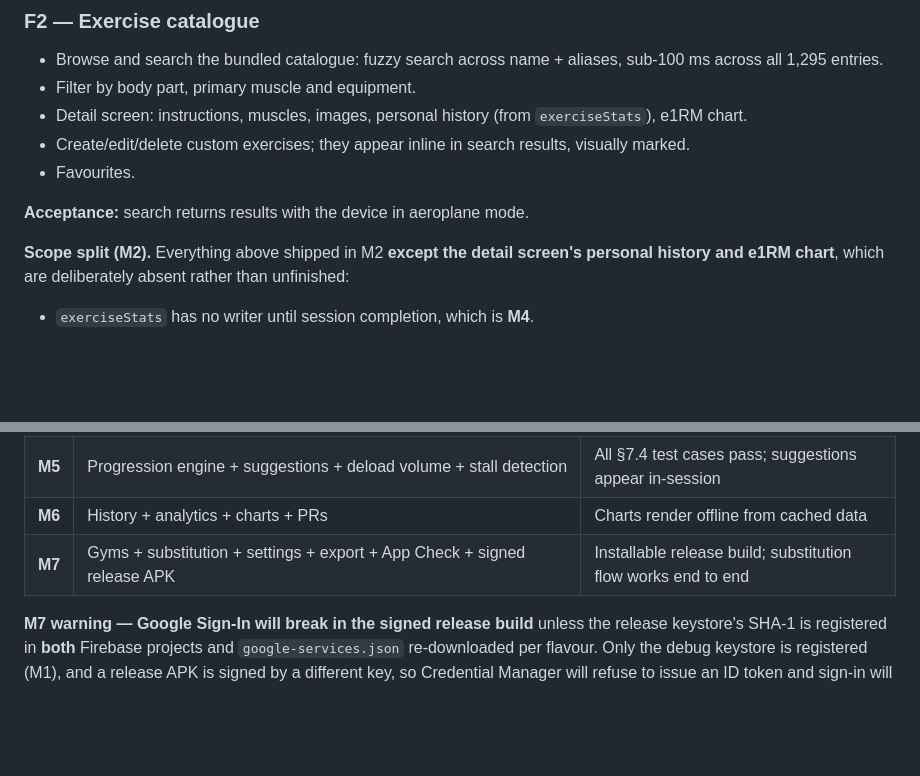
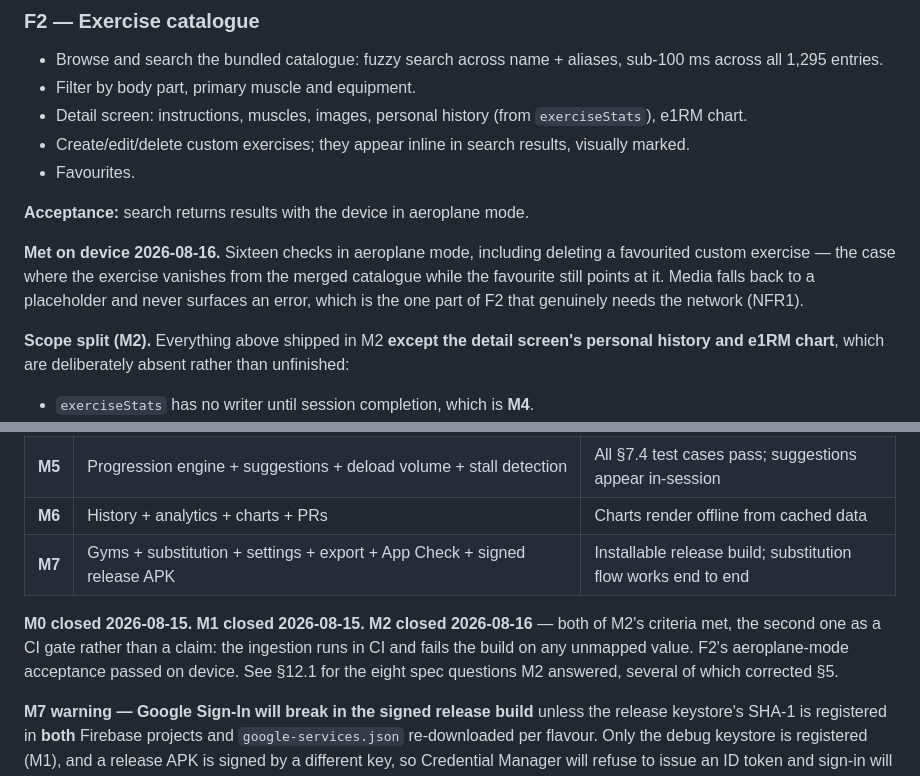
Before and after one commit to tiagoamaro22005058/mesa, a Markdown page: docs/caderno-de-encargos.md, 2 parts joined by grey strips. GitHub-like rendering; blank space fills up the shorter version.

Commit message:
M2 closed: acceptance criteria met on device
Sixteen on-device checks in aeroplane mode, including deleting a favourited
custom exercise — the case where the exercise leaves the merged catalogue while
the favourite still points at it, and the one the widget tests caught a real
disposal bug in. Media falls back to a placeholder rather than surfacing an
error, which is F2's only genuinely network-dependent part (NFR1).

Records the closure in §6 F2 and §10.

Verified on this commit: 23 ingestion tests, catalogue --check current,
flutter analyze clean, 199 Dart tests, 60 emulator rules tests.

Co-Authored-By: Claude Opus 5 <noreply@anthropic.com>

```diff
--- a/docs/caderno-de-encargos.md
+++ b/docs/caderno-de-encargos.md
@@ -391,6 +391,12 @@ Each feature lists acceptance criteria. A milestone is done when its criteria pa
 
 **Acceptance:** search returns results with the device in aeroplane mode.
 
+**Met on device 2026-08-16.** Sixteen checks in aeroplane mode, including
+deleting a favourited custom exercise — the case where the exercise vanishes
+from the merged catalogue while the favourite still points at it. Media falls
+back to a placeholder and never surfaces an error, which is the one part of F2
+that genuinely needs the network (NFR1).
+
 **Scope split (M2).** Everything above shipped in M2 **except the detail screen's personal history and e1RM chart**, which are deliberately absent rather than unfinished:
 
 - `exerciseStats` has no writer until session completion, which is **M4**.
@@ -616,6 +622,12 @@ Build in this order. Each milestone ends with a working app, a passing test suit
 | **M6** | History + analytics + charts + PRs | Charts render offline from cached data |
 | **M7** | Gyms + substitution + settings + export + App Check + signed release APK | Installable release build; substitution flow works end to end |
 
+**M0 closed 2026-08-15. M1 closed 2026-08-15. M2 closed 2026-08-16** — both of
+M2's criteria met, the second one as a CI gate rather than a claim: the
+ingestion runs in CI and fails the build on any unmapped value. F2's
+aeroplane-mode acceptance passed on device. See §12.1 for the eight spec
+questions M2 answered, several of which corrected §5.
+
 **M7 warning — Google Sign-In will break in the signed release build** unless the release keystore's SHA-1 is registered in **both** Firebase projects and `google-services.json` re-downloaded per flavour. Only the debug keystore is registered (M1), and a release APK is signed by a different key, so Credential Manager will refuse to issue an ID token and sign-in will fail with a configuration error that says nothing about certificates. Do this at the same time as creating the release signing config — the two go together, and finding it afterwards costs an afternoon.
 
 ---
```
